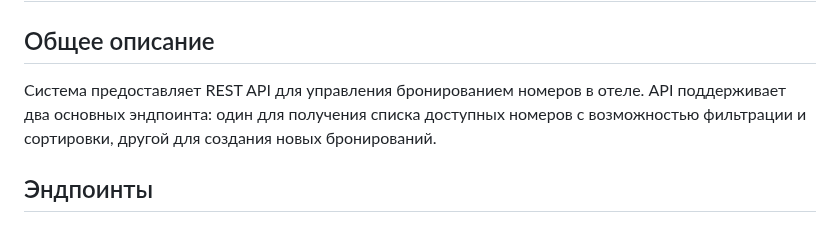
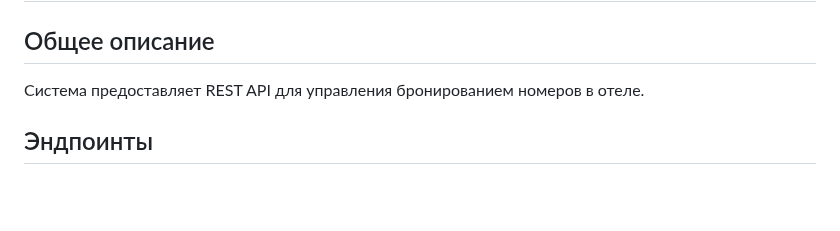
Before and after one commit to Temrjdzza/pract_otel, a Markdown page: Readme.md, the part around the change. GitHub-like rendering; blank space fills up the shorter version.

```diff
--- a/Readme.md
+++ b/Readme.md
@@ -2,7 +2,7 @@
 
 ## Общее описание
 
-Система предоставляет REST API для управления бронированием номеров в отеле. API поддерживает два основных эндпоинта: один для получения списка доступных номеров с возможностью фильтрации и сортировки, другой для создания новых бронирований.
+Система предоставляет REST API для управления бронированием номеров в отеле.
 
 ## Эндпоинты
 
```
